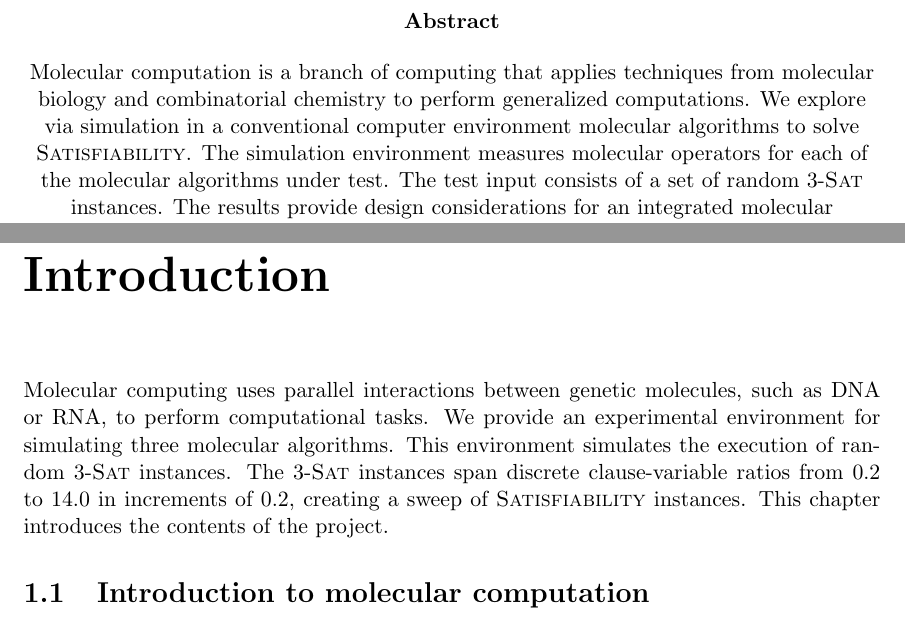
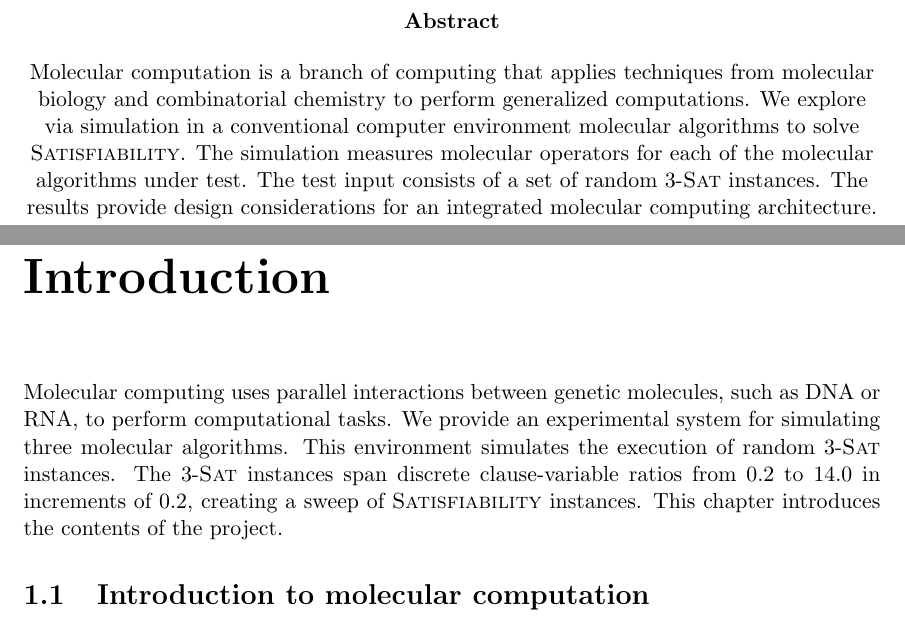
Before and after one commit to dncarley/SolvingSatisfiabilityMolecularAlgorithmsReport, a LaTeX thesis (report.tex, which reads ch1_introduction.tex): two parts of pages 3 and 6 of 46, joined at a grey line, cut so that both start at the same text. Compiled offline with pdfLaTeX.

Commit message:
Updated environment-->system

```diff
--- a/ch1_introduction.tex
+++ b/ch1_introduction.tex
@@ -2,7 +2,7 @@
 
 %This chapter provides a a brief introduction to molecular computation.
 
-Molecular computing uses parallel interactions between genetic molecules, such as DNA or RNA, to perform computational tasks.  We provide an experimental environment for simulating three molecular algorithms.  This environment simulates the execution of random $3$-{\sc Sat} instances.  The $3$-{\sc Sat} instances span discrete clause-variable ratios from 0.2 to 14.0 in increments of 0.2, creating a sweep of {\sc Satisfiability} instances.  This chapter introduces the contents of the project.
+Molecular computing uses parallel interactions between genetic molecules, such as DNA or RNA, to perform computational tasks.  We provide an experimental system for simulating three molecular algorithms.  This environment simulates the execution of random $3$-{\sc Sat} instances.  The $3$-{\sc Sat} instances span discrete clause-variable ratios from 0.2 to 14.0 in increments of 0.2, creating a sweep of {\sc Satisfiability} instances.  This chapter introduces the contents of the project.
 %Finally, we provide an introduction to physical gene sequencing techniques for generalized molecular computation.
 
 \section{Introduction to molecular computation}
--- a/report.tex
+++ b/report.tex
@@ -55,7 +55,7 @@
 \thispagestyle{empty}
 \begin{center}
 	\begin{abstract}
-Molecular computation is a branch of computing that applies techniques from molecular biology and combinatorial chemistry to perform generalized computations.  We explore via simulation in a conventional computer environment molecular algorithms to solve {\sc Satisfiability}.  The simulation environment measures molecular operators for each of the molecular algorithms under test. The test input consists of a set of random $3$-{\sc Sat} instances.  The results provide design considerations for an integrated molecular computing architecture.
+Molecular computation is a branch of computing that applies techniques from molecular biology and combinatorial chemistry to perform generalized computations.  We explore via simulation in a conventional computer environment molecular algorithms to solve {\sc Satisfiability}.  The simulation measures molecular operators for each of the molecular algorithms under test. The test input consists of a set of random $3$-{\sc Sat} instances.  The results provide design considerations for an integrated molecular computing architecture.
 	\end{abstract}
 \end{center}
 
```
